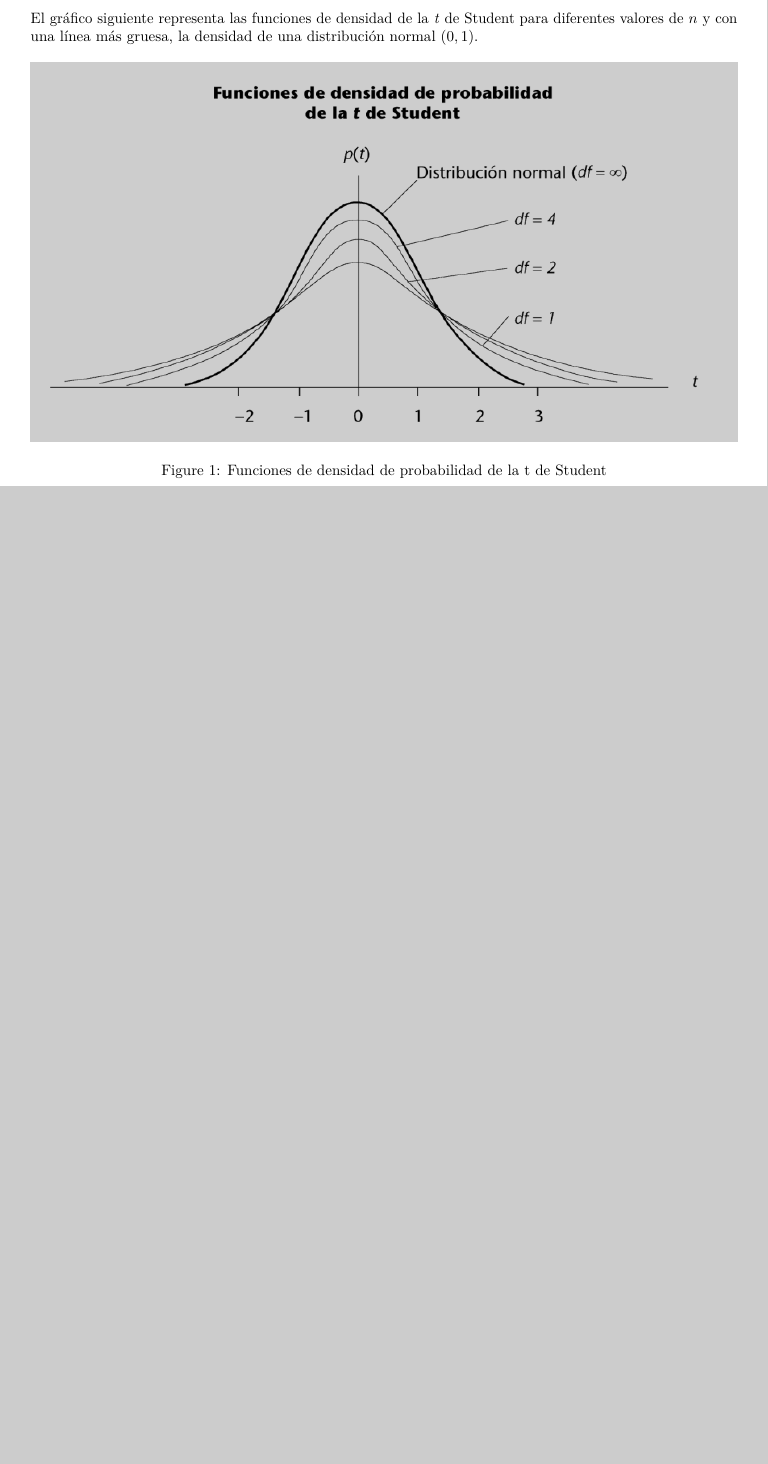
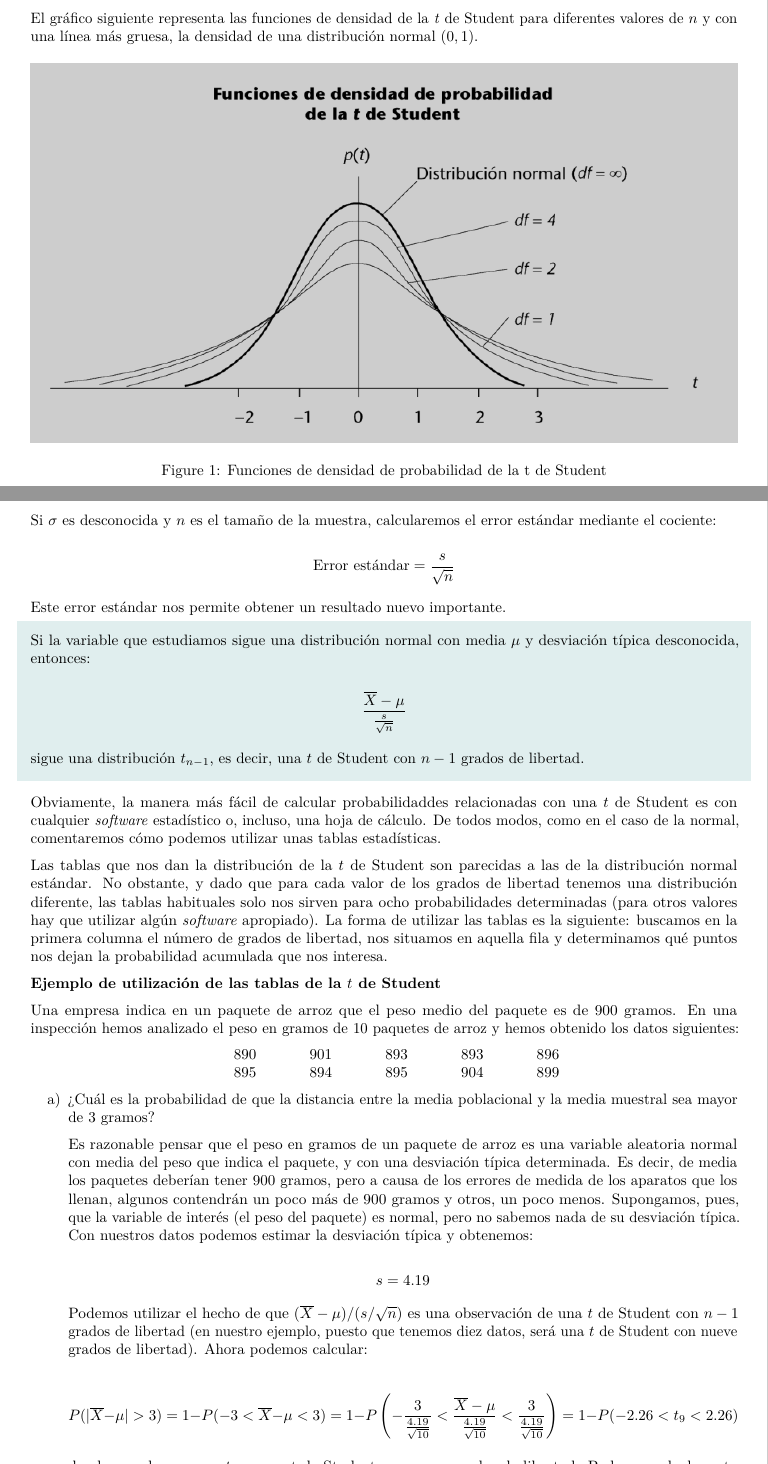
Before and after one commit to arislas/arislas.github.io, an R Markdown document (Rmd/Teorema_limite_central.Rmd): part of page 5 of 5 before the commit and two parts of pages 5 and 6 of 7 after it, the two joined at a grey line, cut so that both start at the same text, the shorter picture padded with empty space. The pictures show the output file Rmd/Teorema_limite_central.pdf that the author committed with the source.

Commit message:
202311150453

```diff
--- a/Rmd/Teorema_limite_central.Rmd
+++ b/Rmd/Teorema_limite_central.Rmd
@@ -157,3 +157,42 @@ Observamos que cuando conocemos el valor auténtico de $\sigma$, la variable $\o
 El gráfico siguiente representa las funciones de densidad de la *t* de Student para diferentes valores de $n$ y con una línea más gruesa, la densidad de una distribución normal $(0, 1)$.
 
 ![Funciones de densidad de probabilidad de la t de Student](imagenes_limite_central/Funciones_densidad_t_Student.png)
+
+Si $\sigma$ es desconocida y $n$ es el tamaño de la muestra, calcularemos el error estándar mediante el cociente:
+
+\[ \text{Error estándar} = \frac{s}{\sqrt{n}} \]
+
+Este error estándar nos permite obtener un resultado nuevo importante.
+
+\begin{shaded}
+  Si la variable que estudiamos sigue una distribución normal con media $\mu$ y desviación típica desconocida, entonces:
+
+  \[ \frac{\overline{X}- \mu}{\frac{s}{\sqrt{n}}} \]
+
+  sigue una distribución $t_{n - 1}$, es decir, una $t$ de Student con $n - 1$ grados de libertad.
+\end{shaded}
+
+Obviamente, la manera más fácil de calcular probabilidaddes relacionadas con una $t$ de Student es con cualquier *software* estadístico o, incluso, una hoja de cálculo. De todos modos, como en el caso de la normal, comentaremos cómo podemos utilizar unas tablas estadísticas.
+
+Las tablas que nos dan la distribución de la $t$ de Student son parecidas a las de la distribución normal estándar. No obstante, y dado que para cada valor de los grados de libertad tenemos una distribución diferente, las tablas habituales solo nos sirven para ocho probabilidades determinadas (para otros valores hay que utilizar algún *software* apropiado). La forma de utilizar las tablas es la siguiente: buscamos en la primera columna el número de grados de libertad, nos situamos en aquella fila y determinamos qué puntos nos dejan la probabilidad acumulada que nos interesa.
+
+**Ejemplo de utilización de las tablas de la $t$ de Student**
+
+Una empresa indica en un paquete de arroz que el peso medio del paquete es de $900$ gramos. En una inspección hemos analizado el peso en gramos de $10$ paquetes de arroz y hemos obtenido los datos siguientes:
+
+\begin{center}
+  \begin{tabular}{ccccc}
+    \qquad $890$ \qquad & \qquad $901$ \qquad & \qquad $893$ \qquad & \qquad $893$ \qquad & \qquad $896$ \qquad \\
+    \qquad $895$ \qquad & \qquad $894$ \qquad & \qquad $895$ \qquad & \qquad $904$ \qquad & \qquad $899$ \qquad
+  \end{tabular}
+\end{center}
+
+a) ¿Cuál es la probabilidad de que la distancia entre la media poblacional y la media muestral sea mayor de $3$ gramos?
+
+    Es razonable pensar que el peso en gramos de un paquete de arroz es una variable aleatoria normal con media del peso que indica el paquete, y con una desviación típica determinada. Es decir, de media los paquetes deberían tener $900$ gramos, pero a causa de los errores de medida de los aparatos que los llenan, algunos contendrán un poco más de $900$ gramos y otros, un poco menos. Supongamos, pues, que la variable de interés (el peso del paquete) es normal, pero no sabemos nada de su desviación típica. Con nuestros datos podemos estimar la desviación típica y obtenemos:
+
+    \[ s = 4.19 \]
+
+    Podemos utilizar el hecho de que $(\overline{X} - \mu) / (s / \sqrt{n})$ es una observación de una $t$ de Student con $n - 1$ grados de libertad (en nuestro ejemplo, puesto que tenemos diez datos, será una $t$ de Student con nueve grados de libertad). Ahora podemos calcular:
+
+    \[ P(|\overline{X} - \mu| > 3) = 1 - P(-3 < \overline{X} - \mu < 3) = 1 - P \displaystyle \left( -\frac{3}{\frac{4.19}{\sqrt{10}}} < \frac{\overline{X} - \mu}{\frac{4.19}{\sqrt{10}}} < \frac{3}{\frac{4.19}{\sqrt{10}}} \right) = 1 - P(-2.26 < t_9 < 2.26) \]
```
Also changed, not shown: Rmd/Teorema_limite_central.pdf, Rmd/Teorema_limite_central.Rmd (12 more changed lines).
